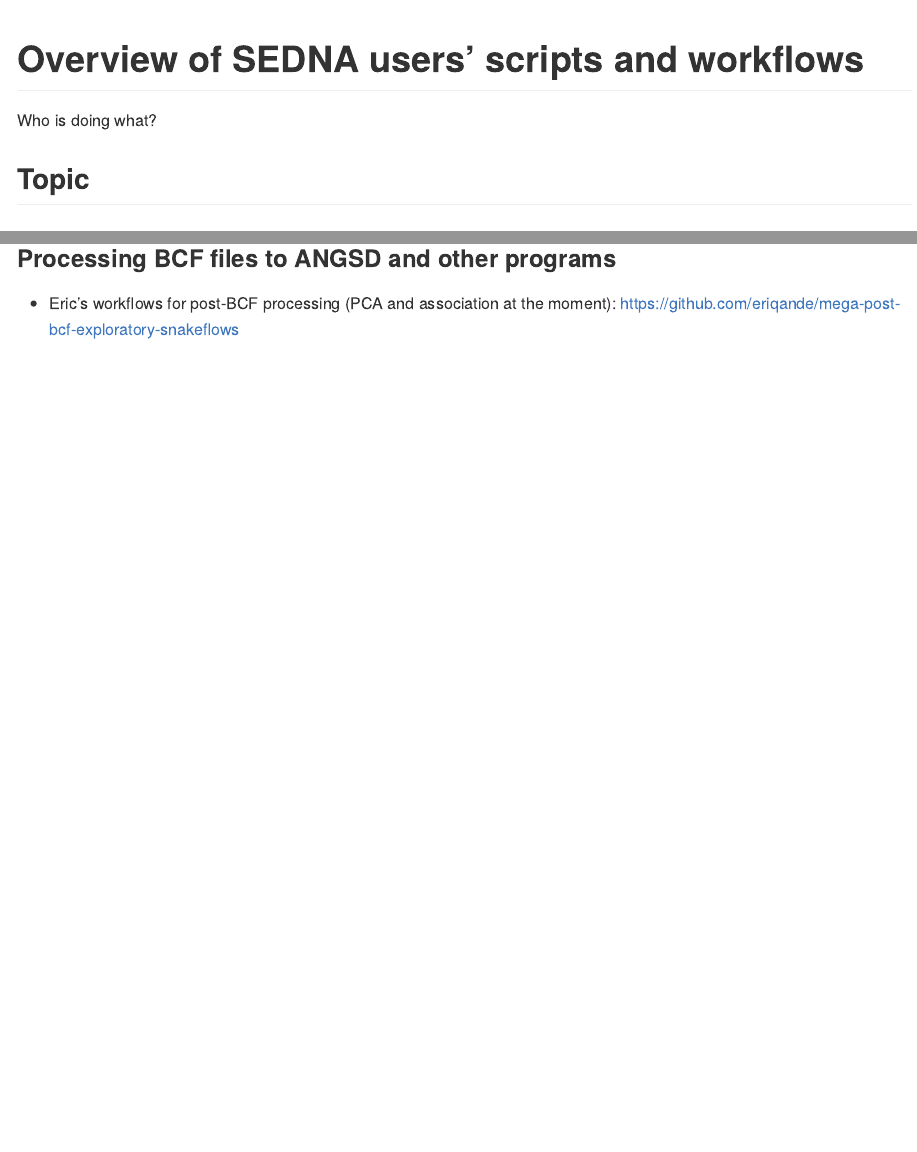
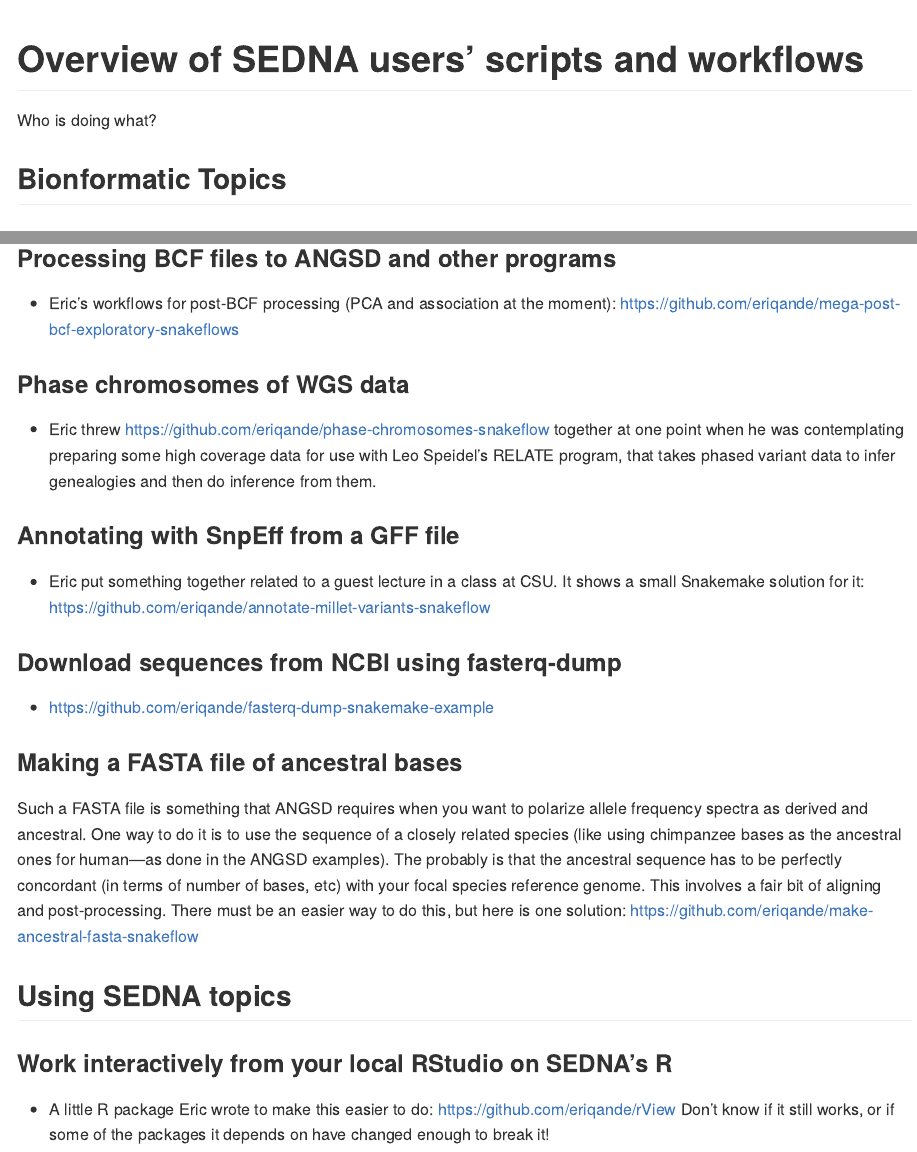
Before and after one commit to sedna-users/overview, an R Markdown document (README.Rmd): the page in a window 1100 px wide, from its top, and a second part further down, joined at a grey line. The pictures show the output file README.md that the author committed with the source, drawn offline in the style of GitHub.

Commit message:
Eric finished putting major links into the README

```diff
--- a/README.Rmd
+++ b/README.Rmd
@@ -16,7 +16,7 @@ Who is doing what?
 
 
 
-## Topic
+## Bionformatic Topics
 
 ### Whole Genome Sequencing:
 
@@ -32,3 +32,40 @@ Who is doing what?
 ### Processing BCF files to ANGSD and other programs
 
 - Eric's workflows for post-BCF processing (PCA and association at the moment): https://github.com/eriqande/mega-post-bcf-exploratory-snakeflows
+
+
+### Phase chromosomes of WGS data
+
+- Eric threw https://github.com/eriqande/phase-chromosomes-snakeflow together at one point when
+he was contemplating preparing some high coverage data for use with Leo Speidel's RELATE
+program, that takes phased variant data to infer genealogies and then do inference from them.
+
+
+### Annotating with SnpEff from a GFF file
+
+- Eric put something together related to a guest lecture in a class at CSU.  It shows
+a small Snakemake solution for it: https://github.com/eriqande/annotate-millet-variants-snakeflow
+
+### Download sequences from NCBI using fasterq-dump
+
+- https://github.com/eriqande/fasterq-dump-snakemake-example
+
+### Making a FASTA file of ancestral bases
+
+Such a FASTA file is something that ANGSD requires when you want to polarize allele frequency
+spectra as derived and ancestral.  One way to do it is to use the sequence of a closely
+related species (like using chimpanzee bases as the ancestral ones for human---as done
+in the ANGSD examples).  The probably is that the ancestral sequence has to be perfectly
+concordant (in terms of number of bases, etc) with your focal species reference genome.  This
+involves a fair bit of aligning and post-processing.  There must be an easier way to do
+this, but here is one solution:  https://github.com/eriqande/make-ancestral-fasta-snakeflow
+
+
+
+## Using SEDNA topics
+
+### Work interactively from your local RStudio on SEDNA's R
+
+- A little R package Eric wrote to make this easier to do:  https://github.com/eriqande/rView
+Don't know if it still works, or if some of the packages it depends on have changed
+enough to break it!
```
Also changed, not shown: README.md.
